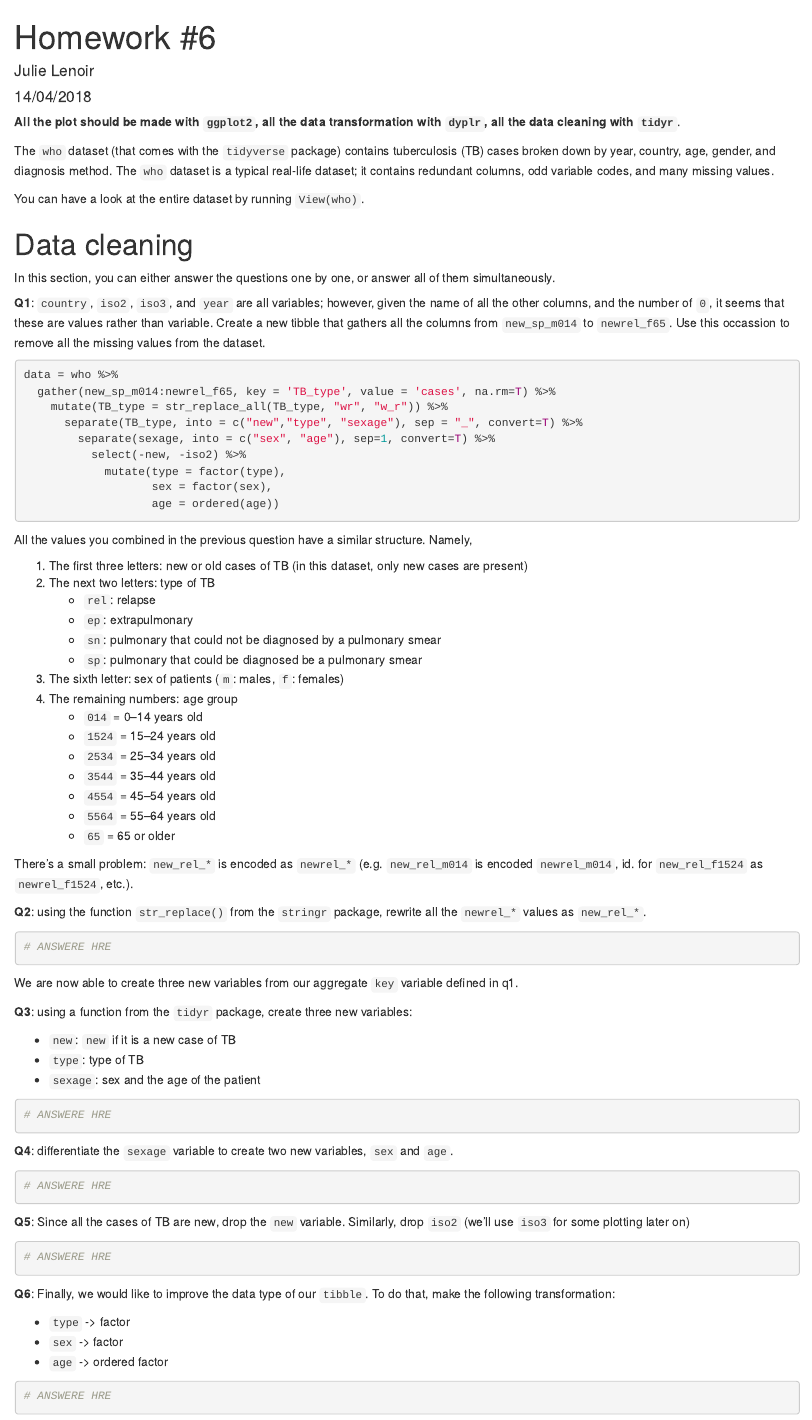
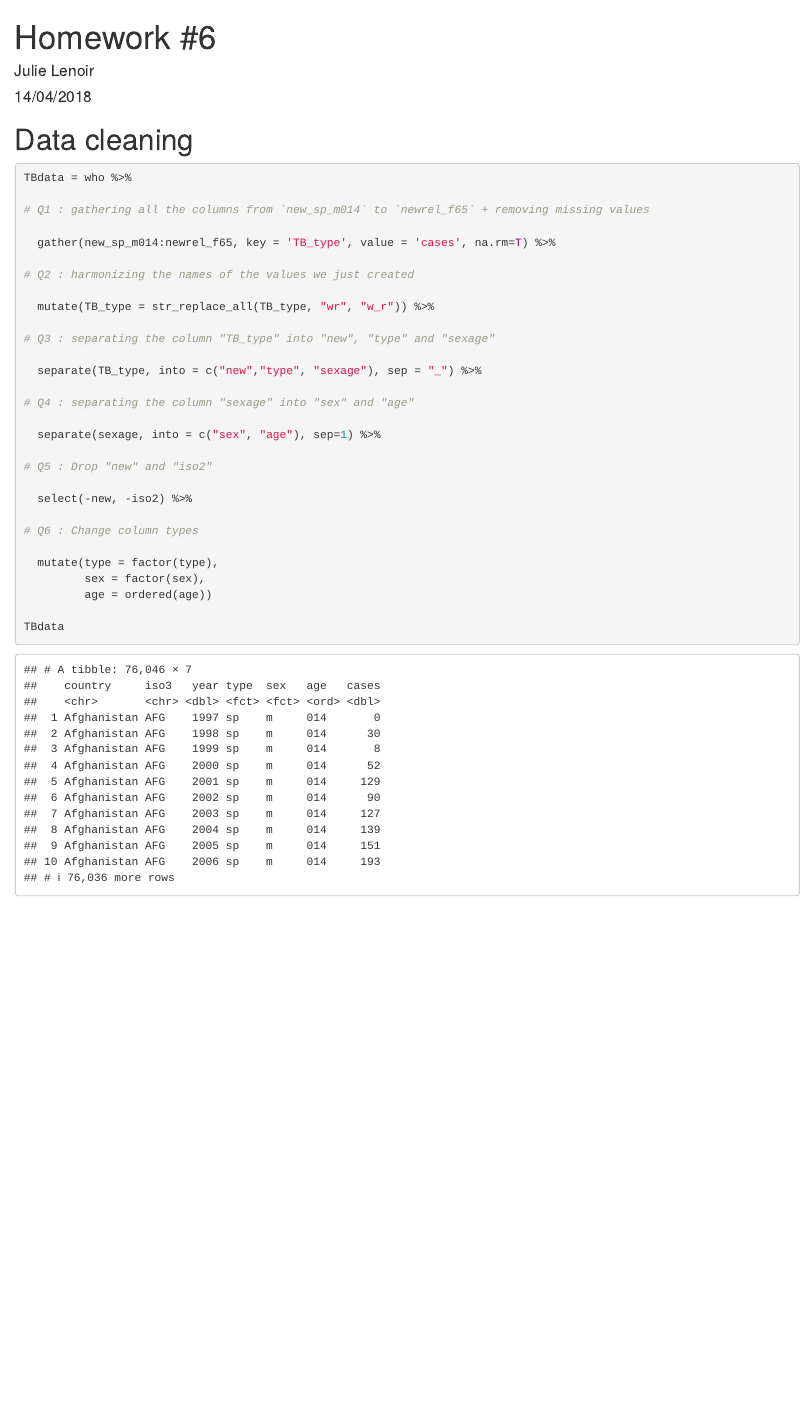
Before and after one commit to HugoLhuillier/IntroProg2018, an R Markdown document (3-r/homework/homework-6/homework-6-Julie.Rmd): the page in a window 1100 px wide, from its top. Rendered offline with R 4.5, knitr and Pandoc, with nearby package versions.

Commit message:
Question 1 documented + clean Rmd

````diff
--- a/3-r/homework/homework-6/homework-6-Julie.Rmd
+++ b/3-r/homework/homework-6/homework-6-Julie.Rmd
@@ -9,91 +9,38 @@ output: html_document
 require(tidyverse)
 ```
 
-
-
-**All the plot should be made with `ggplot2`, all the data transformation with `dyplr`, all the data cleaning with `tidyr`**.
-
-The `who` dataset (that comes with the `tidyverse` package) contains  tuberculosis (TB) cases broken down by year, country, age, gender, and diagnosis method. The `who` dataset is a typical real-life dataset; it contains redundant columns, odd variable codes, and many missing values.
-
-You can have a look at the entire dataset by running `View(who)`.
-
 # Data cleaning
-
-In this section, you can either answer the questions one by one, or answer all of them simultaneously.
-
-**Q1**: `country`, `iso2`, `iso3`, and `year` are all variables; however, given the name of all the other columns, and the number of `0`, it seems that these are values rather than variable. Create a new tibble that gathers all the columns from `new_sp_m014` to `newrel_f65`. Use this occassion to remove all the missing values from the dataset.
 
 ```{r}
 
-data = who %>%
+TBdata = who %>%
+
+# Q1 : gathering all the columns from `new_sp_m014` to `newrel_f65` + removing missing values
+
   gather(new_sp_m014:newrel_f65, key = 'TB_type', value = 'cases', na.rm=T) %>%
-    mutate(TB_type = str_replace_all(TB_type, "wr", "w_r")) %>%
-      separate(TB_type, into = c("new","type", "sexage"), sep = "_", convert=T) %>%
-        separate(sexage, into = c("sex", "age"), sep=1, convert=T) %>%
-          select(-new, -iso2) %>%
-            mutate(type = factor(type),
-                   sex = factor(sex),
-                   age = ordered(age))
 
+# Q2 : harmonizing the names of the values we just created
+
+  mutate(TB_type = str_replace_all(TB_type, "wr", "w_r")) %>%
+
+# Q3 : separating the column "TB_type" into "new", "type" and "sexage"
+
+  separate(TB_type, into = c("new","type", "sexage"), sep = "_") %>%
+
+# Q4 : separating the column "sexage" into "sex" and "age"
+
+  separate(sexage, into = c("sex", "age"), sep=1) %>%
+
+# Q5 : Drop "new" and "iso2"
+
+  select(-new, -iso2) %>%
+
+# Q6 : Change column types
+
+  mutate(type = factor(type),
+         sex = factor(sex),
+         age = ordered(age))
+
+TBdata
 
 ```
-
-All the values you combined in the previous question have a similar structure. Namely,
-
-1. The first three letters: new or old cases of TB (in this dataset, only new cases are present)
-1. The next two letters: type of TB
-    - `rel`: relapse
-    - `ep`: extrapulmonary
-    - `sn`: pulmonary that could not be diagnosed by a pulmonary smear
-    - `sp`: pulmonary that could be diagnosed be a pulmonary smear
-1. The sixth letter: sex of patients (`m`: males, `f`: females)
-1. The remaining numbers: age group
-    - `014` = 0–14 years old
-    - `1524` = 15–24 years old
-    - `2534` = 25–34 years old
-    - `3544` = 35–44 years old
-    - `4554` = 45–54 years old
-    - `5564` = 55–64 years old
-    - `65` = 65 or older
-
-There's a small problem: `new_rel_*` is encoded as `newrel_*` (e.g. `new_rel_m014` is encoded `newrel_m014`, id. for `new_rel_f1524` as `newrel_f1524`, etc.).
-
-**Q2**: using the function `str_replace()` from the `stringr` package, rewrite all the `newrel_*` values as `new_rel_*`.
-
-```{r}
-# ANSWERE HRE
-```
-
-We are now able to create three new variables from our aggregate `key` variable defined in q1.
-
-**Q3**: using a function from the `tidyr` package, create three new variables:
-
-  - `new`: `new` if it is a new case of TB
-  - `type`: type of TB
-  - `sexage`: sex and the age of the patient
-
-```{r}
-# ANSWERE HRE
-```
-
-**Q4**: differentiate the `sexage` variable to create two new variables, `sex` and `age`.
-
-```{r}
-# ANSWERE HRE
-```
-
-**Q5**: Since all the cases of TB are new, drop the `new` variable. Similarly, drop `iso2` (we'll use `iso3` for some plotting later on)
-
-```{r}
-# ANSWERE HRE
-```
-
-**Q6**: Finally, we would like to improve the data type of our `tibble`. To do that, make the following transformation:
-
-  - `type` -> factor
-  - `sex`  -> factor
-  - `age`  -> ordered factor
-
-```{r}
-# ANSWERE HRE
-```
````
